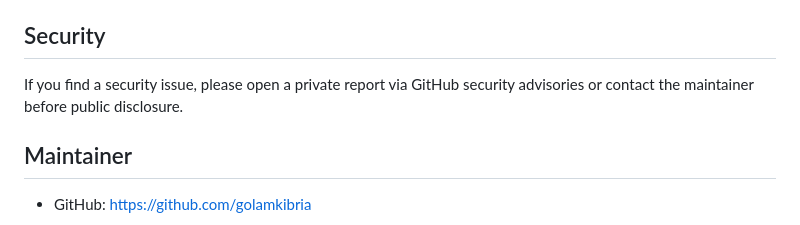
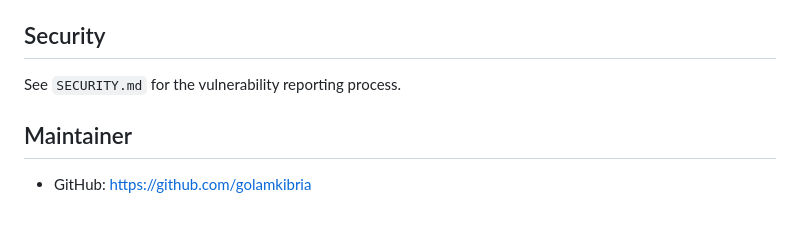
Before and after one commit to golamkibria/skill-studio, a Markdown page: README.md, the part around the change. GitHub-like rendering.

```diff
--- a/README.md
+++ b/README.md
@@ -144,7 +144,7 @@ This project is licensed under the MIT License. See `LICENSE` for details.
 
 ## Security
 
-If you find a security issue, please open a private report via GitHub security advisories or contact the maintainer before public disclosure.
+See `SECURITY.md` for the vulnerability reporting process.
 
 ## Maintainer
 
```
Also changed, not shown: SECURITY.md (added, +29 -0 lines).
